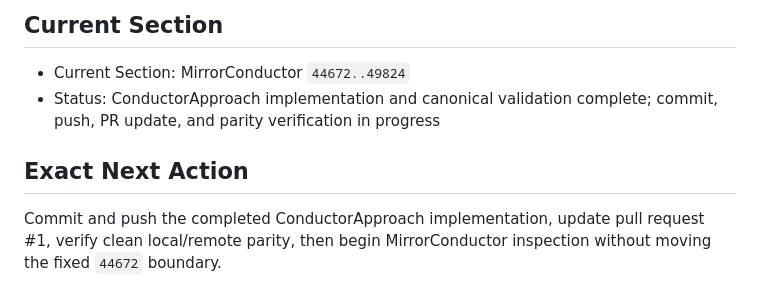
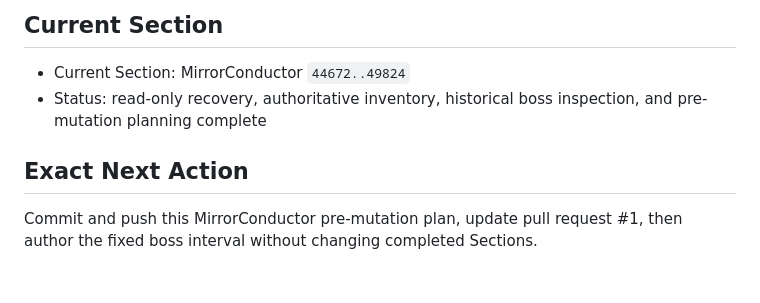
Before and after one commit to BlockShield-Systems/impressario-midnight-show, a Markdown page: docs/M10_IMPLEMENTATION_STATE.md, the part around one of its changes. Rendered like a GitHub page.

Commit message:
docs(levels): plan Mirror Conductor authoring

```diff
--- a/docs/M10_IMPLEMENTATION_STATE.md
+++ b/docs/M10_IMPLEMENTATION_STATE.md
@@ -687,8 +733,8 @@
 ## Current Section
 
 - Current Section: MirrorConductor `44672..49824`
-- Status: ConductorApproach implementation and canonical validation complete; commit, push, PR update, and parity verification in progress
+- Status: read-only recovery, authoritative inventory, historical boss inspection, and pre-mutation planning complete
 
 ## Exact Next Action
 
-Commit and push the completed ConductorApproach implementation, update pull request #1, verify clean local/remote parity, then begin MirrorConductor inspection without moving the fixed `44672` boundary.
+Commit and push this MirrorConductor pre-mutation plan, update pull request #1, then author the fixed boss interval without changing completed Sections.
```
Also changed, not shown: other parts of docs/M10_IMPLEMENTATION_STATE.md (+46 -0 lines).
